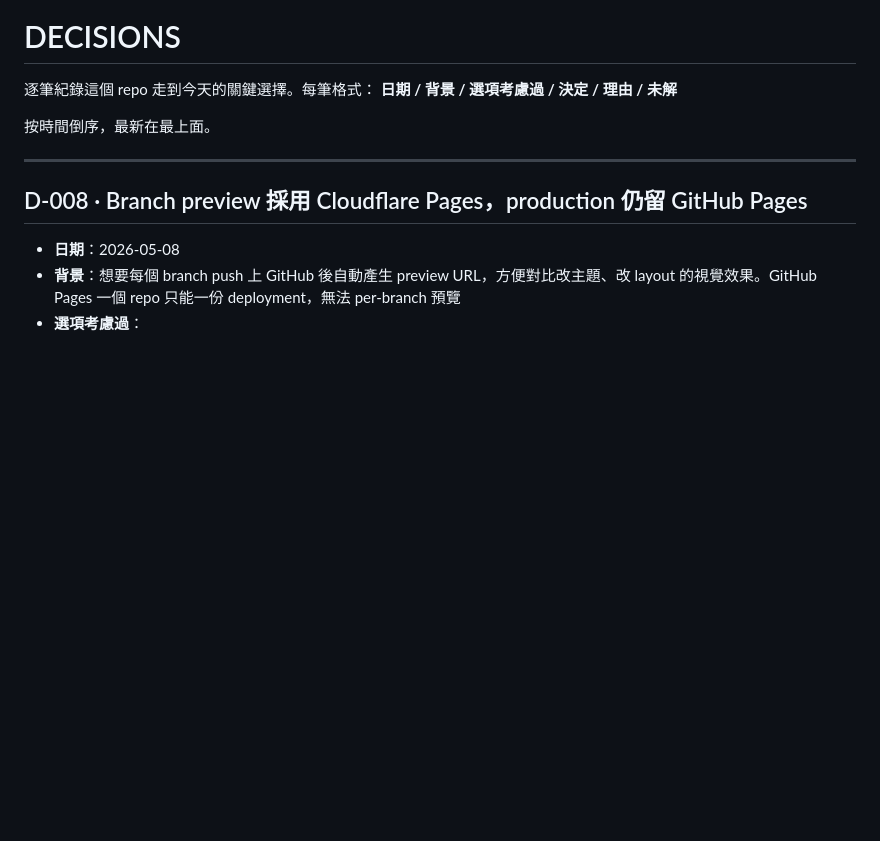
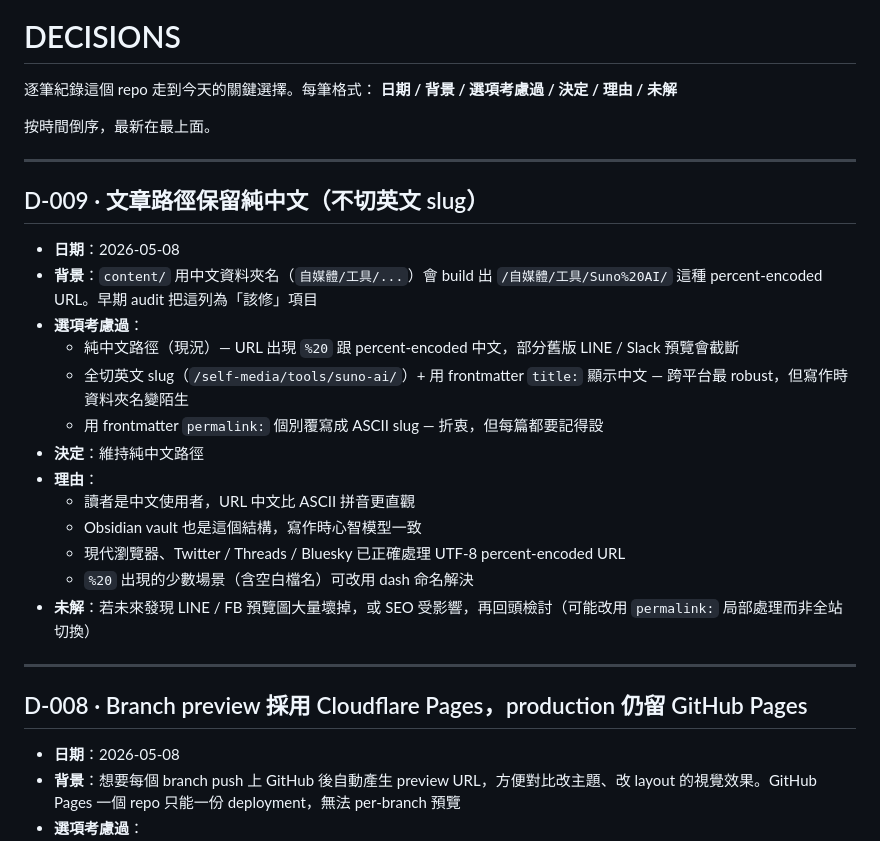
Before and after one commit to cowton0627/cowton0627.github.io, a Markdown page: DECISIONS.md, the part around the change. GitHub-like rendering; blank space fills up the shorter version.

```diff
--- a/DECISIONS.md
+++ b/DECISIONS.md
@@ -4,6 +4,24 @@
 **日期 / 背景 / 選項考慮過 / 決定 / 理由 / 未解**
 
 按時間倒序，最新在最上面。
+
+---
+
+## D-009 · 文章路徑保留純中文（不切英文 slug）
+
+- **日期**：2026-05-08
+- **背景**：`content/` 用中文資料夾名（`自媒體/工具/...`）會 build 出 `/自媒體/工具/Suno%20AI/` 這種 percent-encoded URL。早期 audit 把這列為「該修」項目
+- **選項考慮過**：
+  - 純中文路徑（現況）— URL 出現 `%20` 跟 percent-encoded 中文，部分舊版 LINE / Slack 預覽會截斷
+  - 全切英文 slug（`/self-media/tools/suno-ai/`）+ 用 frontmatter `title:` 顯示中文 — 跨平台最 robust，但寫作時資料夾名變陌生
+  - 用 frontmatter `permalink:` 個別覆寫成 ASCII slug — 折衷，但每篇都要記得設
+- **決定**：維持純中文路徑
+- **理由**：
+  - 讀者是中文使用者，URL 中文比 ASCII 拼音更直觀
+  - Obsidian vault 也是這個結構，寫作時心智模型一致
+  - 現代瀏覽器、Twitter / Threads / Bluesky 已正確處理 UTF-8 percent-encoded URL
+  - `%20` 出現的少數場景（含空白檔名）可改用 dash 命名解決
+- **未解**：若未來發現 LINE / FB 預覽圖大量壞掉，或 SEO 受影響，再回頭檢討（可能改用 `permalink:` 局部處理而非全站切換）
 
 ---
 
```
Also changed, not shown: content/程式/GitHub SSH 設定.md (added, +227 -0 lines).
